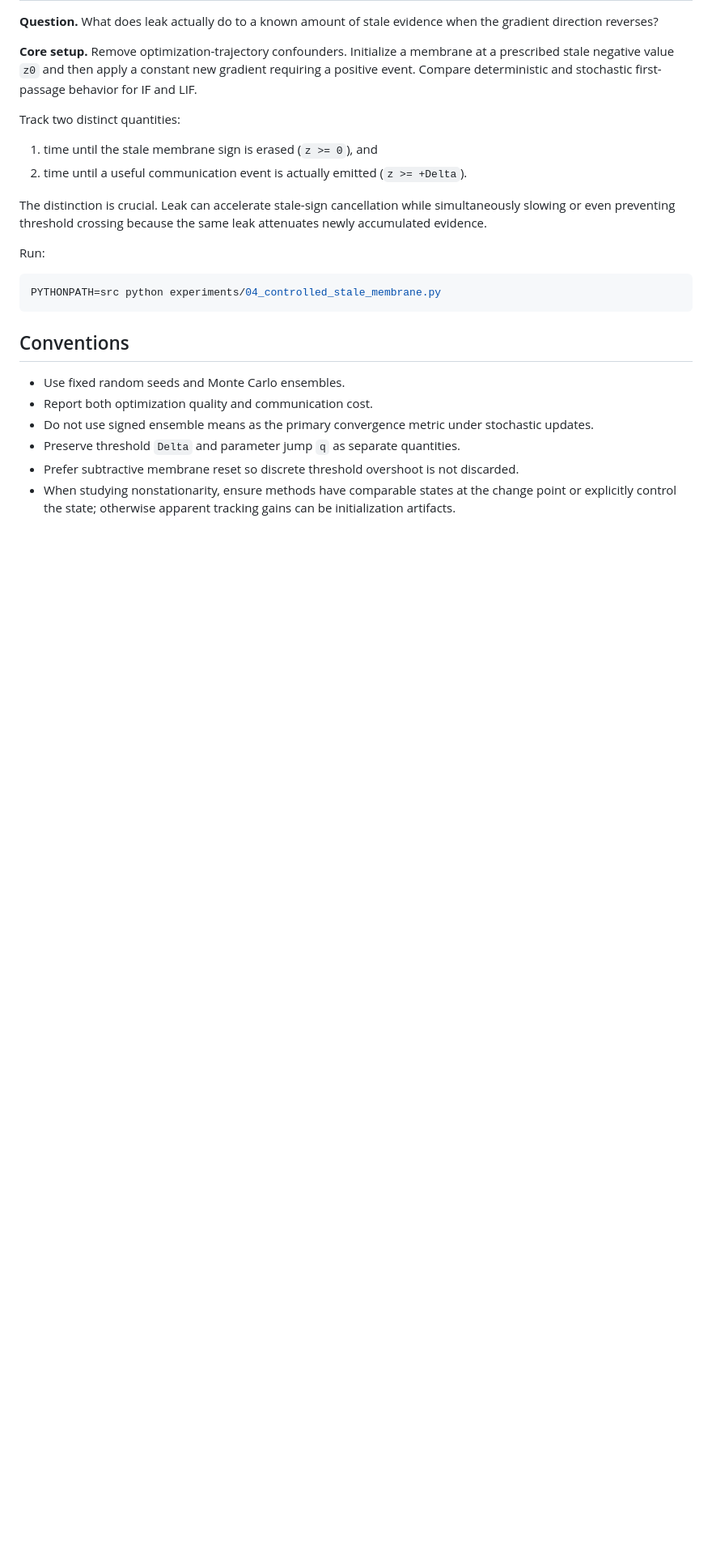
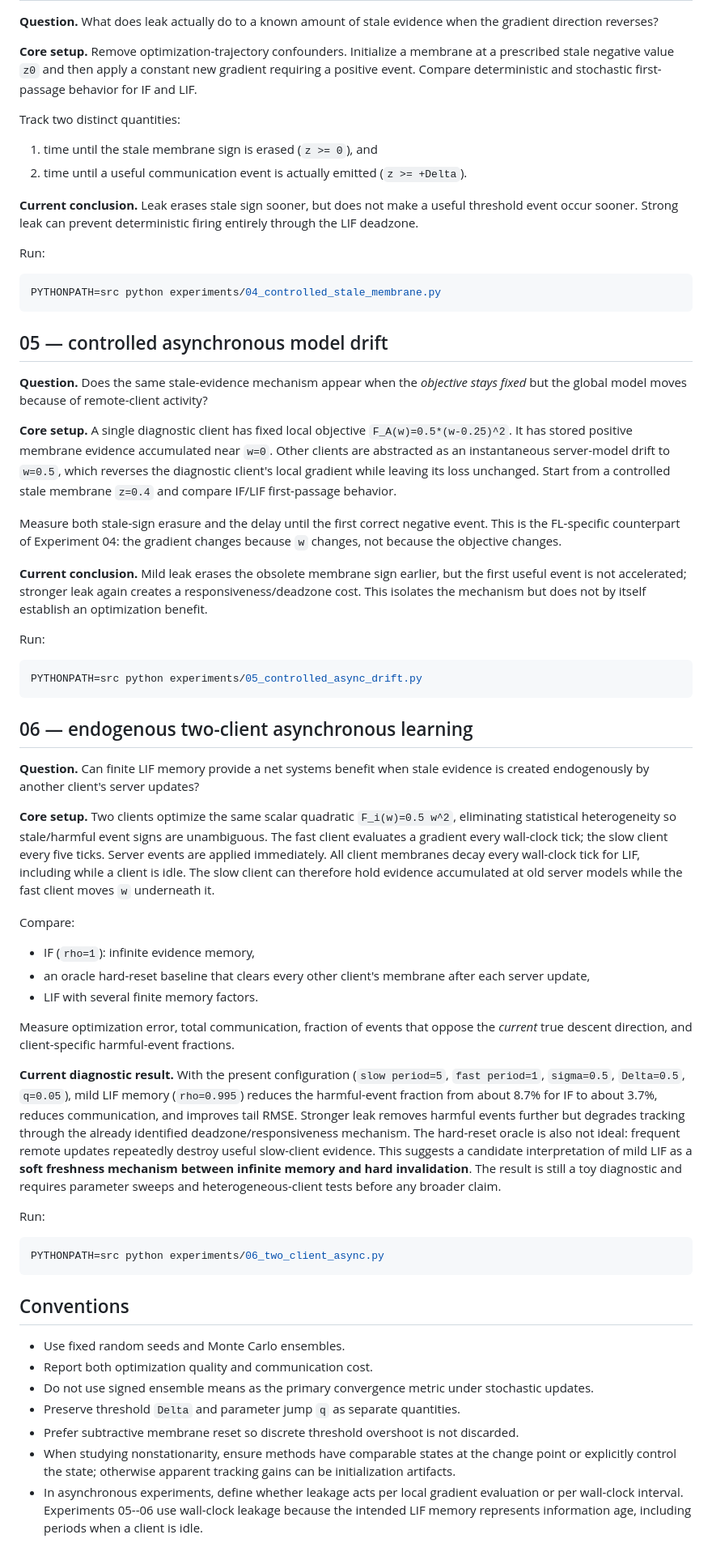
Before and after one commit to j-cap/2026_NeuromorphicFL, a Markdown page: experiments/README.md, the part around one of its changes. Shown at 81% size. Rendered like a GitHub page; blank space fills up the shorter version.

Commit message:
Document asynchronous stale-evidence experiments

````diff
--- a/experiments/README.md
+++ b/experiments/README.md
@@ -55,12 +55,50 @@ Track two distinct quantities:
 1. time until the stale membrane sign is erased (`z >= 0`), and
 2. time until a useful communication event is actually emitted (`z >= +Delta`).
 
-The distinction is crucial. Leak can accelerate stale-sign cancellation while simultaneously slowing or even preventing threshold crossing because the same leak attenuates newly accumulated evidence.
+**Current conclusion.** Leak erases stale sign sooner, but does not make a useful threshold event occur sooner. Strong leak can prevent deterministic firing entirely through the LIF deadzone.
 
 Run:
 
 ```bash
 PYTHONPATH=src python experiments/04_controlled_stale_membrane.py
+```
+
+## 05 — controlled asynchronous model drift
+
+**Question.** Does the same stale-evidence mechanism appear when the *objective stays fixed* but the global model moves because of remote-client activity?
+
+**Core setup.** A single diagnostic client has fixed local objective `F_A(w)=0.5*(w-0.25)^2`. It has stored positive membrane evidence accumulated near `w=0`. Other clients are abstracted as an instantaneous server-model drift to `w=0.5`, which reverses the diagnostic client's local gradient while leaving its loss unchanged. Start from a controlled stale membrane `z=0.4` and compare IF/LIF first-passage behavior.
+
+Measure both stale-sign erasure and the delay until the first correct negative event. This is the FL-specific counterpart of Experiment 04: the gradient changes because `w` changes, not because the objective changes.
+
+**Current conclusion.** Mild leak erases the obsolete membrane sign earlier, but the first useful event is not accelerated; stronger leak again creates a responsiveness/deadzone cost. This isolates the mechanism but does not by itself establish an optimization benefit.
+
+Run:
+
+```bash
+PYTHONPATH=src python experiments/05_controlled_async_drift.py
+```
+
+## 06 — endogenous two-client asynchronous learning
+
+**Question.** Can finite LIF memory provide a net systems benefit when stale evidence is created endogenously by another client's server updates?
+
+**Core setup.** Two clients optimize the same scalar quadratic `F_i(w)=0.5 w^2`, eliminating statistical heterogeneity so stale/harmful event signs are unambiguous. The fast client evaluates a gradient every wall-clock tick; the slow client every five ticks. Server events are applied immediately. All client membranes decay every wall-clock tick for LIF, including while a client is idle. The slow client can therefore hold evidence accumulated at old server models while the fast client moves `w` underneath it.
+
+Compare:
+
+- IF (`rho=1`): infinite evidence memory,
+- an oracle hard-reset baseline that clears every other client's membrane after each server update,
+- LIF with several finite memory factors.
+
+Measure optimization error, total communication, fraction of events that oppose the *current* true descent direction, and client-specific harmful-event fractions.
+
+**Current diagnostic result.** With the present configuration (`slow period=5`, `fast period=1`, `sigma=0.5`, `Delta=0.5`, `q=0.05`), mild LIF memory (`rho=0.995`) reduces the harmful-event fraction from about 8.7% for IF to about 3.7%, reduces communication, and improves tail RMSE. Stronger leak removes harmful events further but degrades tracking through the already identified deadzone/responsiveness mechanism. The hard-reset oracle is also not ideal: frequent remote updates repeatedly destroy useful slow-client evidence. This suggests a candidate interpretation of mild LIF as a **soft freshness mechanism between infinite memory and hard invalidation**. The result is still a toy diagnostic and requires parameter sweeps and heterogeneous-client tests before any broader claim.
+
+Run:
+
+```bash
+PYTHONPATH=src python experiments/06_two_client_async.py
 ```
 
 ## Conventions
@@ -71,3 +109,4 @@ PYTHONPATH=src python experiments/04_controlled_stale_membrane.py
 - Preserve threshold `Delta` and parameter jump `q` as separate quantities.
 - Prefer subtractive membrane reset so discrete threshold overshoot is not discarded.
 - When studying nonstationarity, ensure methods have comparable states at the change point or explicitly control the state; otherwise apparent tracking gains can be initialization artifacts.
+- In asynchronous experiments, define whether leakage acts per local gradient evaluation or per wall-clock interval. Experiments 05--06 use wall-clock leakage because the intended LIF memory represents information age, including periods when a client is idle.
````
Also changed, not shown: other parts of experiments/README.md (+1 -1 lines).
